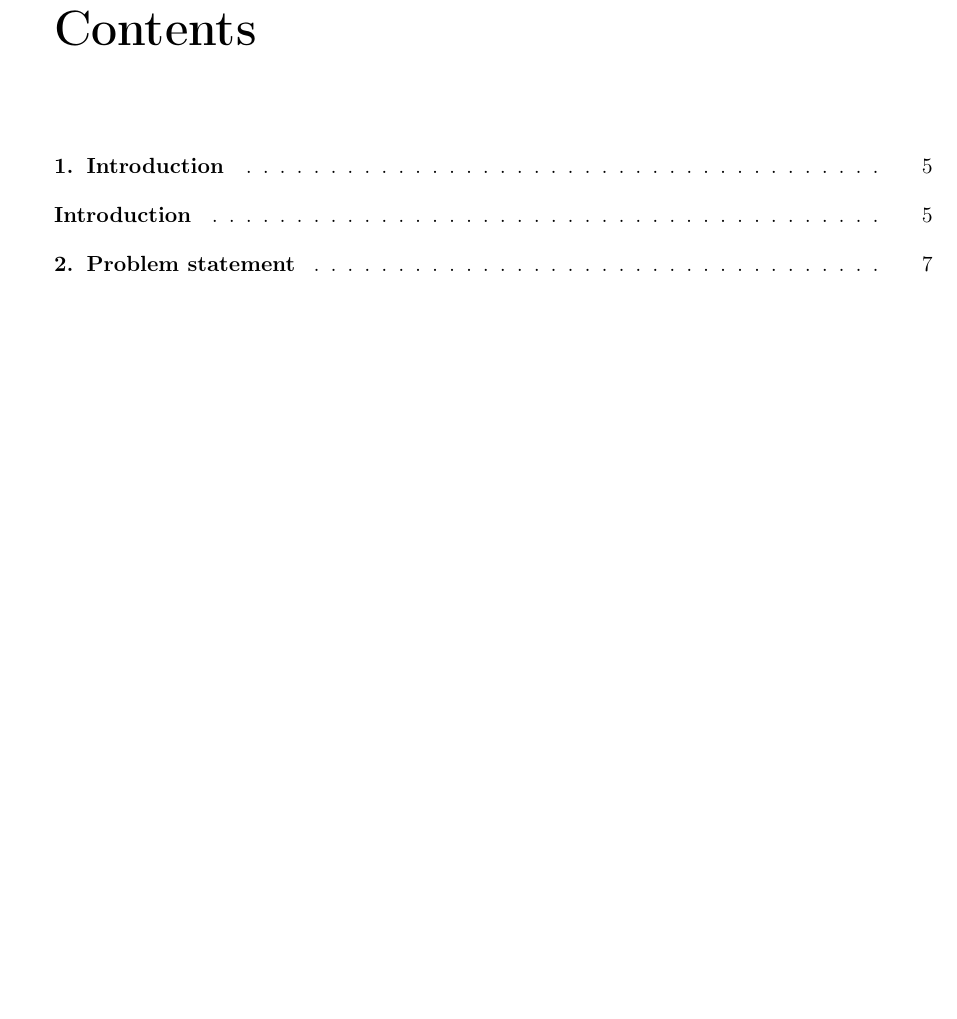
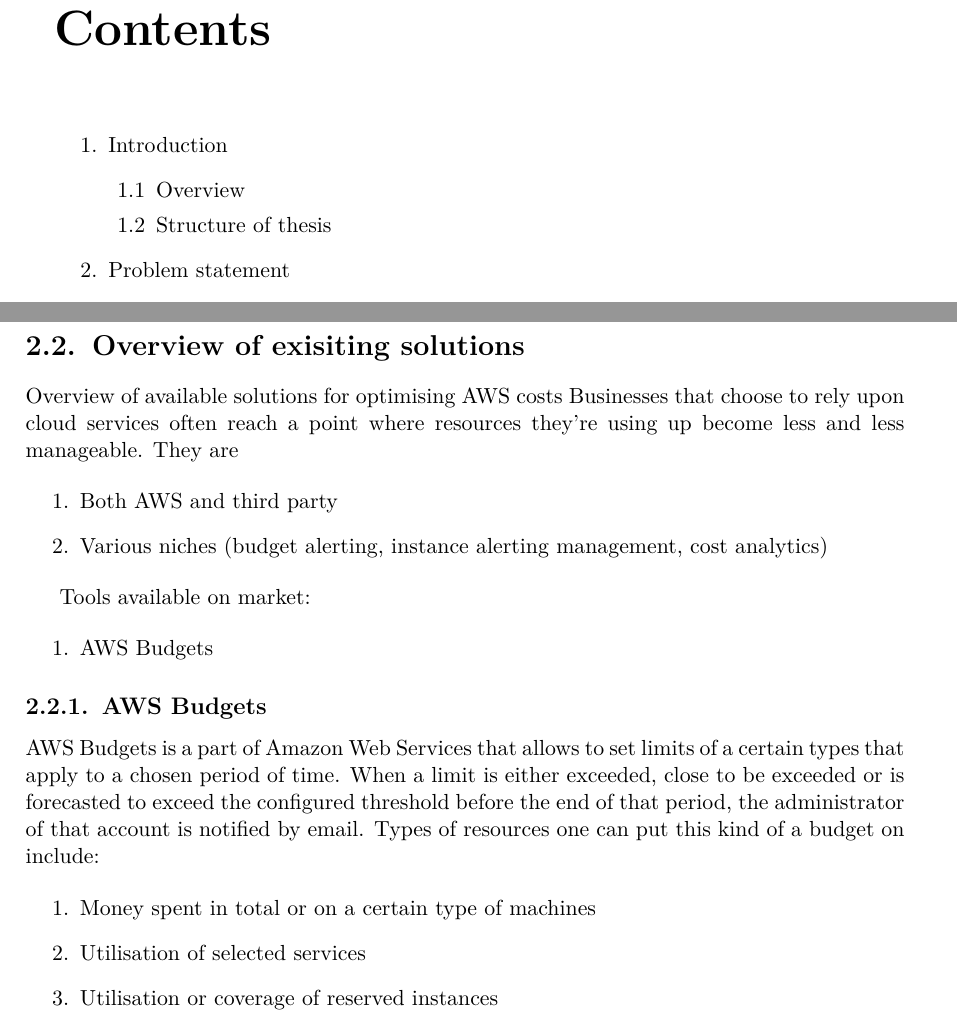
Before and after one commit to Omigost/Docs, a LaTeX thesis (src/thesis.tex): part of page 5 of 13 before the commit and two parts of pages 5 and 10 of 11 after it, the two joined at a grey line, cut so that both start at the same text, the shorter picture padded with empty space. Compiled offline with pdfLaTeX.

Commit message:
Remove Omigost logo, change typeface and comparison chapter

```diff
--- a/src/thesis.tex
+++ b/src/thesis.tex
@@ -96,6 +96,8 @@
 
 % End of definitions
 
+\usepackage{lmodern}
+
 \begin{document}
 \maketitle
 
@@ -104,6 +106,13 @@
   \input{src/abstract.tex}
 \end{abstract}
 
-\tableofcontents
-%\listoffigures
-%\listoftables
+\chapter*{Contents}
+
+\begin{enumerate}
+    \item Introduction
+        \begin{enumerate}
+            \item [1.1] Overview
+            \item [1.2] Structure of thesis
+        \end{enumerate}
+    \item Problem statement
+        \begin{enumerate}
@@ -218,6 +242,40 @@
             \item Ability to provide intuitive interface for individual workers to request resources
             \item Painless integration with existing business flows
         \end{enumerate}
+
+    \section{Overview of exisiting solutions}
+
+        Overview of available solutions for optimising AWS costs
+        Businesses that choose to rely upon cloud services often reach a point where resources they’re using up become less and less manageable. They are
+
+        \begin{enumerate}
+            \item Both AWS and third party
+            \item Various niches (budget alerting, instance alerting management, cost analytics)
+        \end{enumerate}
+
+        Tools available on market:
+
+        \begin{enumerate}
+            \item AWS Budgets
+        \end{enumerate}
+
+        \subsection{AWS Budgets}
+
+        AWS Budgets is a part of Amazon Web Services that allows to set limits of a certain types
+        that apply to a chosen period of time. When a limit is either exceeded,
+        close to be exceeded or is forecasted to exceed the configured threshold before the end of that period,
+        the administrator of that account is notified by email. Types of resources one can put this kind of a budget on include:
+
+        \begin{enumerate}
+            \item Money spent in total or on a certain type of machines
+            \item Utilisation of selected services
+            \item Utilisation or coverage of reserved instances
+        \end{enumerate}
+
+        % Stax.io
+        % AWS Cost Explorer and Management
+        % https://aws.amazon.com/aws-cost-management/reserved-instance-reporting/
+
 
 \begin{thebibliography}{99}
     \addcontentsline{toc}{chapter}{Bibliography}
```
Also changed, not shown: dist/introduction.pdf, dist/thesis.pdf, src/thesis.tex (27 more changed lines). Lines whose indentation alone changed are shown as unchanged.
